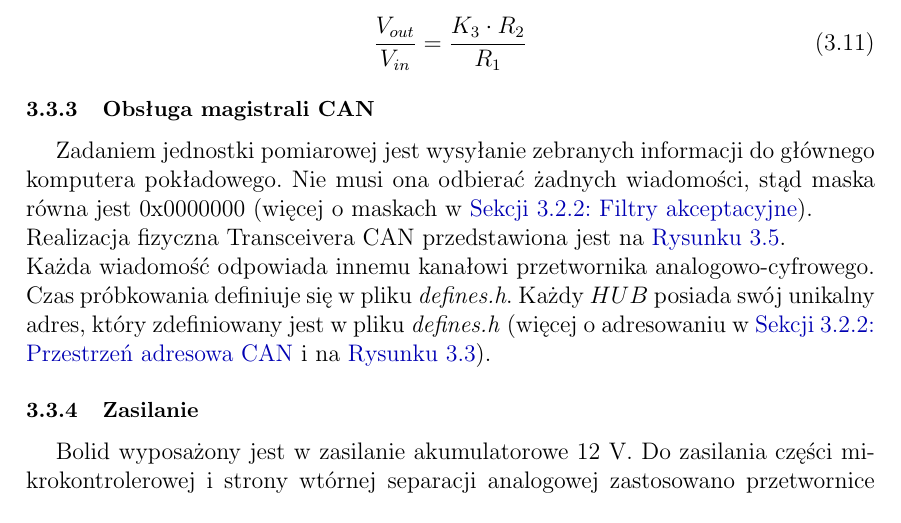
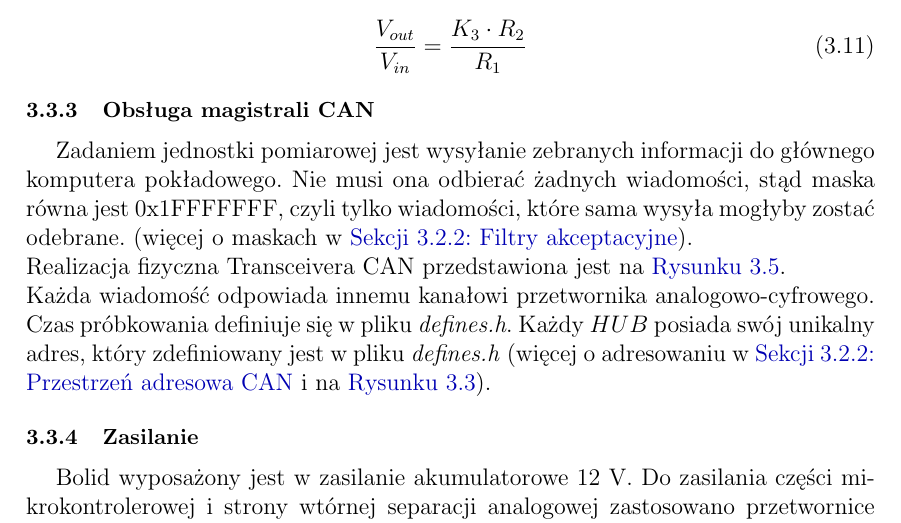
Before and after one commit to marcina/Bachelor, a LaTeX thesis (praca_ing.tex, which reads Hub.tex): part of page 34 of 51, cut so that both start at the same text. Compiled offline with pdfLaTeX; the source files are stored in an older character set and shown here as Unicode.

Commit message:
synchro na laptop

```diff
--- a/Hub.tex
+++ b/Hub.tex
@@ -56,7 +56,7 @@
 \begin{equation} \label{Ost} \frac{V_{out}}{V_{in}}=\frac{K_3 \cdot R_2}{R_1} \end{equation}
 
 \subsection{Obsługa magistrali CAN}
-Zadaniem jednostki pomiarowej jest wysyłanie zebranych informacji do głównego komputera pokładowego. Nie musi ona odbierać żadnych wiadomości, stąd maska równa jest 0x0000000 (więcej o maskach w \hyperref[ssec:filtry]{Sekcji~\ref*{ssec:filtry}: Filtry akceptacyjne}).\\
+Zadaniem jednostki pomiarowej jest wysyłanie zebranych informacji do głównego komputera pokładowego. Nie musi ona odbierać żadnych wiadomości, stąd maska równa jest 0x1FFFFFFF, czyli tylko wiadomości, które sama wysyła mogłyby zostać odebrane. (więcej o maskach w \hyperref[ssec:filtry]{Sekcji~\ref*{ssec:filtry}: Filtry akceptacyjne}).\\
 Realizacja fizyczna Transceivera CAN przedstawiona jest na \hyperref[fig:transceiver]{Rysunku~\ref*{fig:transceiver}}.\\
 Każda wiadomość odpowiada innemu kanałowi przetwornika analogowo-cyfrowego. Czas próbkowania definiuje się w pliku \textit{defines.h}. Każdy $HUB$ posiada swój unikalny adres, który zdefiniowany jest w pliku \textit{defines.h} (więcej o adresowaniu w \hyperref[ssec:adresowanie]{Sekcji~\ref*{ssec:adresowanie}: Przestrzeń adresowa CAN} i na \hyperref[fig:adresowanie]{Rysunku~\ref*{fig:adresowanie}}).
 
```
